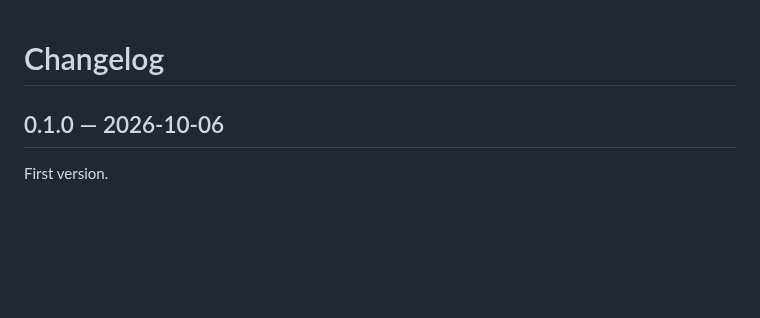
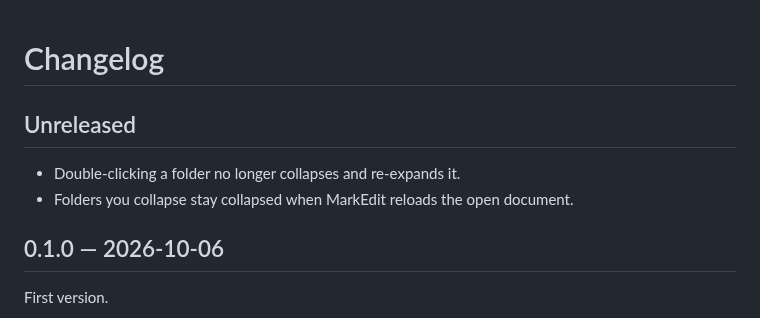
Before and after one commit to dorkusprime/MarkEdit-FileExplorer, a Markdown page: CHANGELOG.md, the part around the change. Drawn GitHub-style; blank space fills up the shorter version.

```diff
--- a/CHANGELOG.md
+++ b/CHANGELOG.md
@@ -1,4 +1,9 @@
 # Changelog
+
+## Unreleased
+
+- Double-clicking a folder no longer collapses and re-expands it.
+- Folders you collapse stay collapsed when MarkEdit reloads the open document.
 
 ## 0.1.0 — 2026-10-06
 
```
Also changed, not shown: AGENTS.md (+1 -0 lines), README.md (+2 -0 lines), screenshot.png (added), 6 other files.
